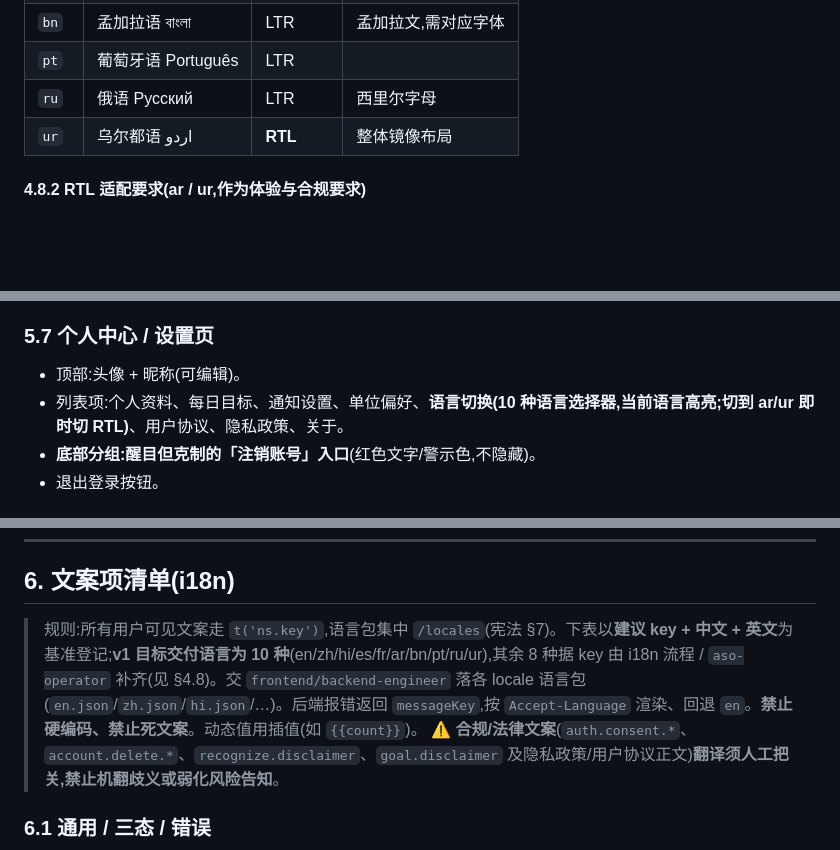
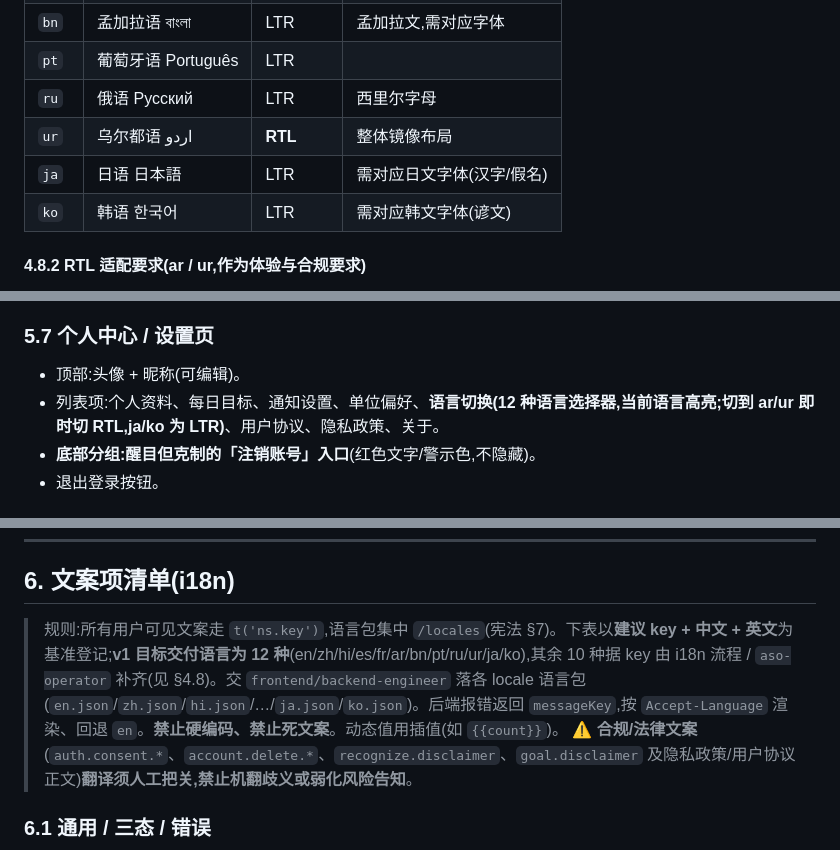
Before and after one commit to wok676/AI--, a Markdown page: docs/PRD.md, 3 parts joined by grey strips. GitHub-like rendering; blank space fills up the shorter version.

```diff
--- a/docs/PRD.md
+++ b/docs/PRD.md
@@ -246,6 +246,8 @@
 | `pt` | 葡萄牙语 Português | LTR | |
 | `ru` | 俄语 Русский | LTR | 西里尔字母 |
 | `ur` | 乌尔都语 اردو | **RTL** | 整体镜像布局 |
+| `ja` | 日语 日本語 | LTR | 需对应日文字体(汉字/假名) |
+| `ko` | 韩语 한국어 | LTR | 需对应韩文字体(谚文) |
 
 #### 4.8.2 RTL 适配要求(ar / ur,作为体验与合规要求)
 - **整体镜像布局**:文本对齐(主对齐切右)、行/列排布、列表项内元素顺序、进度/趋势图坐标走向在 RTL 下整体镜像。
@@ -312,7 +314,7 @@
 
 ### 5.7 个人中心 / 设置页
 - 顶部:头像 + 昵称(可编辑)。
-- 列表项:个人资料、每日目标、通知设置、单位偏好、**语言切换(10 种语言选择器,当前语言高亮;切到 ar/ur 即时切 RTL)**、用户协议、隐私政策、关于。
+- 列表项:个人资料、每日目标、通知设置、单位偏好、**语言切换(12 种语言选择器,当前语言高亮;切到 ar/ur 即时切 RTL,ja/ko 为 LTR)**、用户协议、隐私政策、关于。
 - **底部分组:醒目但克制的「注销账号」入口**(红色文字/警示色,不隐藏)。
 - 退出登录按钮。
 
@@ -328,7 +330,7 @@
 
 ## 6. 文案项清单(i18n)
 
-> 规则:所有用户可见文案走 `t('ns.key')`,语言包集中 `/locales`(宪法 §7)。下表以**建议 key + 中文 + 英文**为基准登记;**v1 目标交付语言为 10 种**(en/zh/hi/es/fr/ar/bn/pt/ru/ur),其余 8 种据 key 由 i18n 流程 / `aso-operator` 补齐(见 §4.8)。交 `frontend/backend-engineer` 落各 locale 语言包(`en.json`/`zh.json`/`hi.json`/…)。后端报错返回 `messageKey`,按 `Accept-Language` 渲染、回退 `en`。**禁止硬编码、禁止死文案**。动态值用插值(如 `{{count}}`)。
+> 规则:所有用户可见文案走 `t('ns.key')`,语言包集中 `/locales`(宪法 §7)。下表以**建议 key + 中文 + 英文**为基准登记;**v1 目标交付语言为 12 种**(en/zh/hi/es/fr/ar/bn/pt/ru/ur/ja/ko),其余 10 种据 key 由 i18n 流程 / `aso-operator` 补齐(见 §4.8)。交 `frontend/backend-engineer` 落各 locale 语言包(`en.json`/`zh.json`/`hi.json`/…/`ja.json`/`ko.json`)。后端报错返回 `messageKey`,按 `Accept-Language` 渲染、回退 `en`。**禁止硬编码、禁止死文案**。动态值用插值(如 `{{count}}`)。
 > ⚠️ **合规/法律文案**(`auth.consent.*`、`account.delete.*`、`recognize.disclaimer`、`goal.disclaimer` 及隐私政策/用户协议正文)**翻译须人工把关,禁止机翻歧义或弱化风险告知**。
 
 ### 6.1 通用 / 三态 / 错误
```
Also changed, not shown: other parts of docs/PRD.md (+16 -16 lines).
